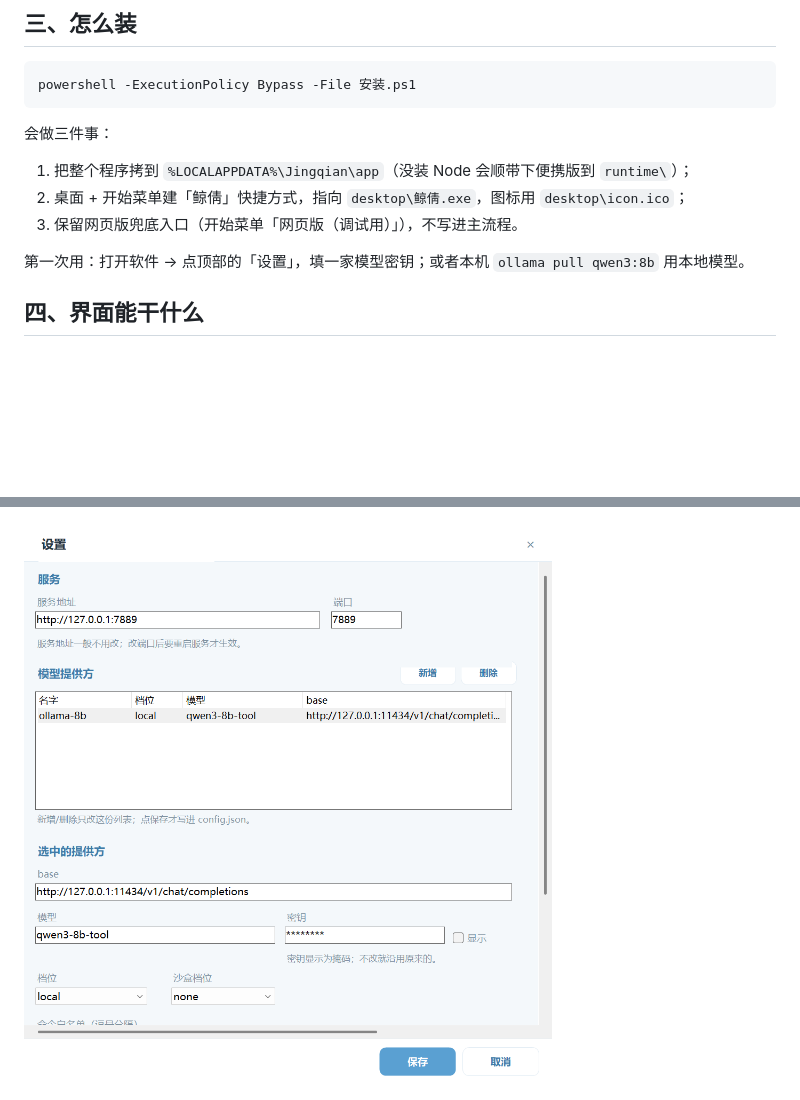
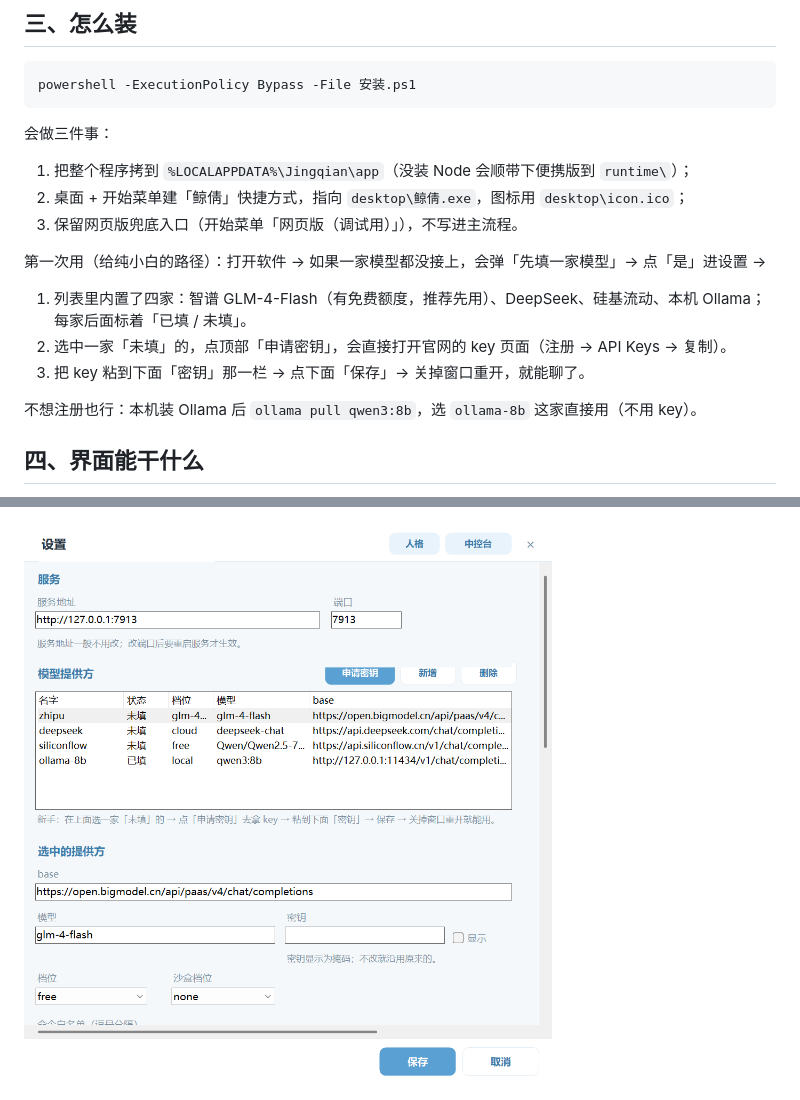
Before and after one commit to jingqian-sy/jingqian-single-a, a Markdown page: docs/软件版.md, 2 parts joined by grey strips. Drawn GitHub-style; pictures changed too: docs/assets/软件版-设置.png; blank space fills up the shorter version.

```diff
--- a/docs/软件版.md
+++ b/docs/软件版.md
@@ -30,7 +30,14 @@ powershell -ExecutionPolicy Bypass -File 安装.ps1
 2. 桌面 + 开始菜单建「鲸倩」快捷方式，指向 `desktop\鲸倩.exe`，图标用 `desktop\icon.ico`；
 3. 保留网页版兜底入口（开始菜单「网页版（调试用）」），不写进主流程。
 
-第一次用：打开软件 → 点顶部的「设置」，填一家模型密钥；或者本机 `ollama pull qwen3:8b` 用本地模型。
+第一次用（给纯小白的路径）：打开软件 → 如果一家模型都没接上，会弹「先填一家模型」→ 点「是」进设置 →
+
+1. 列表里内置了四家：智谱 GLM-4-Flash（有免费额度，推荐先用）、DeepSeek、硅基流动、本机 Ollama；
+   每家后面标着「已填 / 未填」。
+2. 选中一家「未填」的，点顶部「申请密钥」，会直接打开官网的 key 页面（注册 → API Keys → 复制）。
+3. 把 key 粘到下面「密钥」那一栏 → 点下面「保存」→ 关掉窗口重开，就能聊了。
+
+不想注册也行：本机装 Ollama 后 `ollama pull qwen3:8b`，选 `ollama-8b` 这家直接用（不用 key）。
 
 ## 四、界面能干什么
 
```
Also changed, not shown: README.md (+9 -4 lines), 5 other files.
